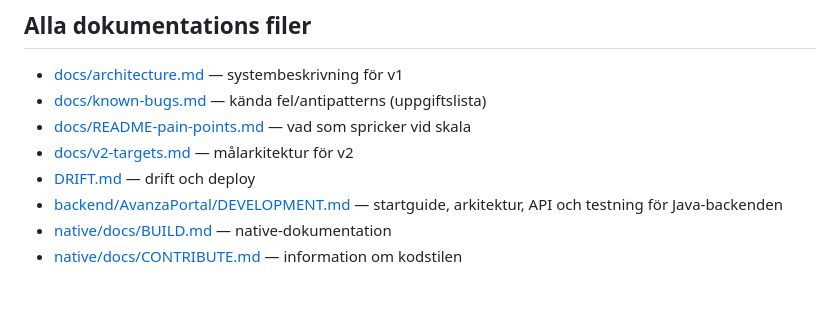
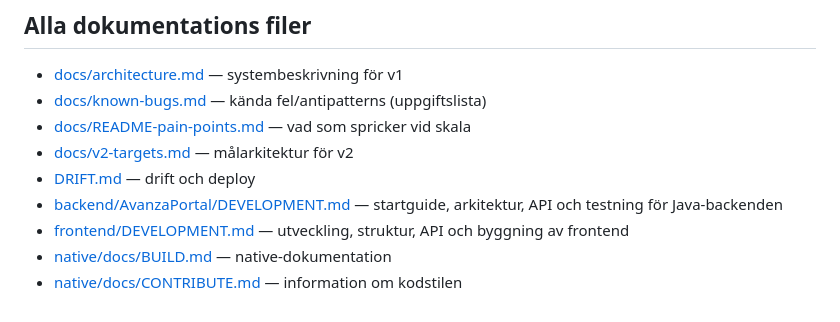
Before and after one commit to chas-challenge-2026/avanza-team2, a Markdown page: README.md, the part around the change. Rendered like a GitHub page.

Commit message:
added a frontend documentation

```diff
--- a/README.md
+++ b/README.md
@@ -104,5 +104,6 @@ rör aldrig `docker-compose.yml`, se [DRIFT.md](DRIFT.md) för plattformskontrak
 - [docs/v2-targets.md](docs/v2-targets.md) — målarkitektur för v2
 - [DRIFT.md](DRIFT.md) — drift och deploy
 - [backend/AvanzaPortal/DEVELOPMENT.md](backend/AvanzaPortal/DEVELOPMENT.md) — startguide, arkitektur, API och testning för Java-backenden
+- [frontend/DEVELOPMENT.md](frontend/DEVELOPMENT.md) — utveckling, struktur, API och byggning av frontend
 - [native/docs/BUILD.md](native/docs/BUILD.md) — native-dokumentation
 - [native/docs/CONTRIBUTE.md](native/docs/CONTRIBUTE.md) — information om kodstilen
```
Also changed, not shown: frontend/DEVELOPMENT.md (added, +107 -0 lines).
